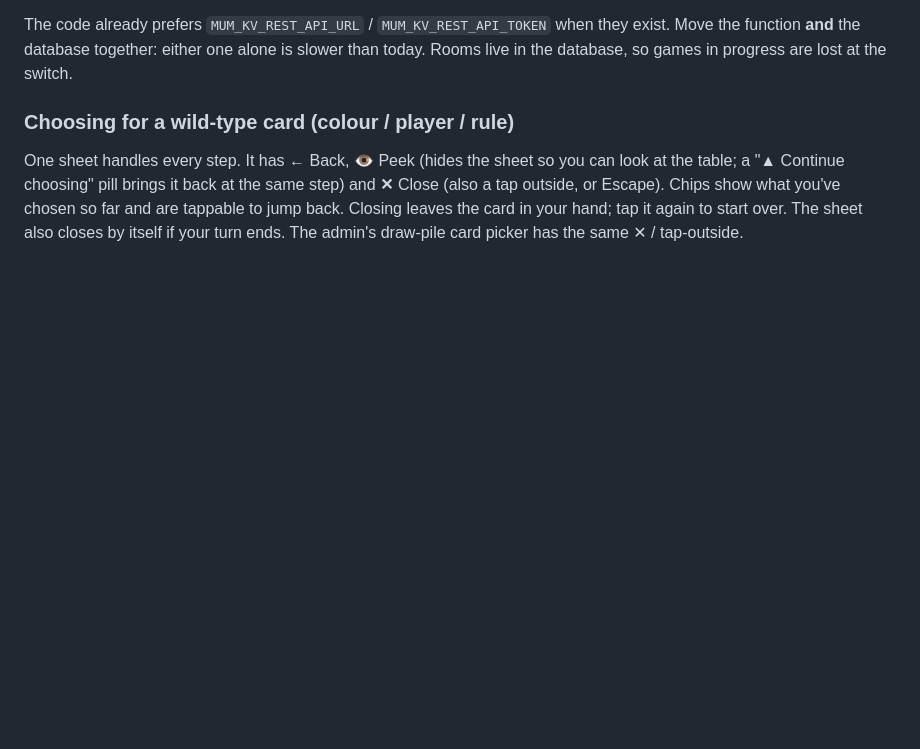
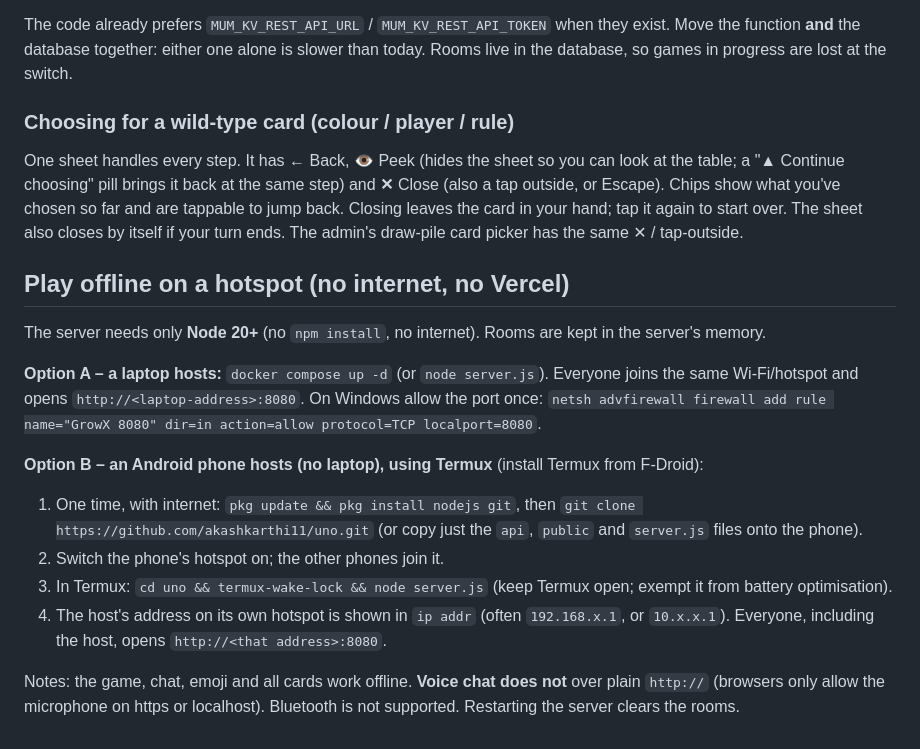
Before and after one commit to akashkarthi11/uno, a Markdown page: README.md, the part around the change. GitHub-like rendering; blank space fills up the shorter version.

Commit message:
README: offline play on a hotspot (laptop or Android/Termux host)
Co-Authored-By: Claude Sonnet 5.5 <noreply@anthropic.com>

```diff
--- a/README.md
+++ b/README.md
@@ -117,3 +117,22 @@ One sheet handles every step. It has **←** Back, **👁** Peek (hides the shee
 "▲ Continue choosing" pill brings it back at the same step) and **✕** Close (also a tap outside, or Escape). Chips show
 what you've chosen so far and are tappable to jump back. Closing leaves the card in your hand; tap it again to start
 over. The sheet also closes by itself if your turn ends. The admin's draw-pile card picker has the same ✕ / tap-outside.
+
+## Play offline on a hotspot (no internet, no Vercel)
+
+The server needs only **Node 20+** (no `npm install`, no internet). Rooms are kept in the server's memory.
+
+**Option A – a laptop hosts:** `docker compose up -d` (or `node server.js`). Everyone joins the same Wi-Fi/hotspot and opens
+`http://<laptop-address>:8080`. On Windows allow the port once:
+`netsh advfirewall firewall add rule name="GrowX 8080" dir=in action=allow protocol=TCP localport=8080`.
+
+**Option B – an Android phone hosts (no laptop), using Termux** (install Termux from F-Droid):
+1. One time, with internet: `pkg update && pkg install nodejs git`, then `git clone https://github.com/akashkarthi11/uno.git`
+   (or copy just the `api`, `public` and `server.js` files onto the phone).
+2. Switch the phone's hotspot on; the other phones join it.
+3. In Termux: `cd uno && termux-wake-lock && node server.js`  (keep Termux open; exempt it from battery optimisation).
+4. The host's address on its own hotspot is shown in `ip addr` (often `192.168.x.1`, or `10.x.x.1`). Everyone, including the
+   host, opens `http://<that address>:8080`.
+
+Notes: the game, chat, emoji and all cards work offline. **Voice chat does not** over plain `http://` (browsers only allow the
+microphone on https or localhost). Bluetooth is not supported. Restarting the server clears the rooms.
```
